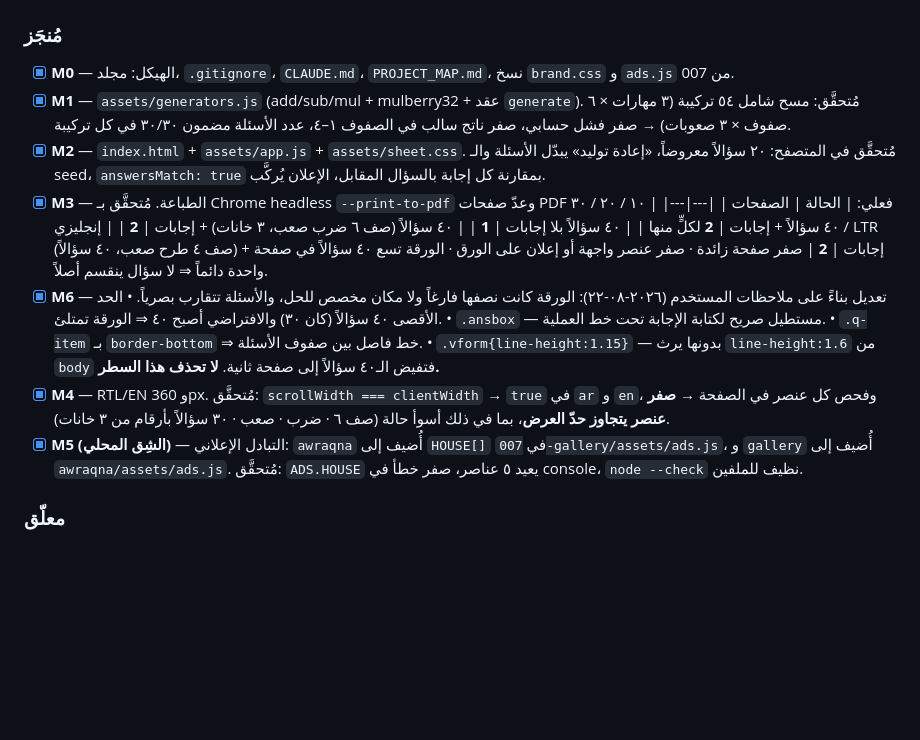
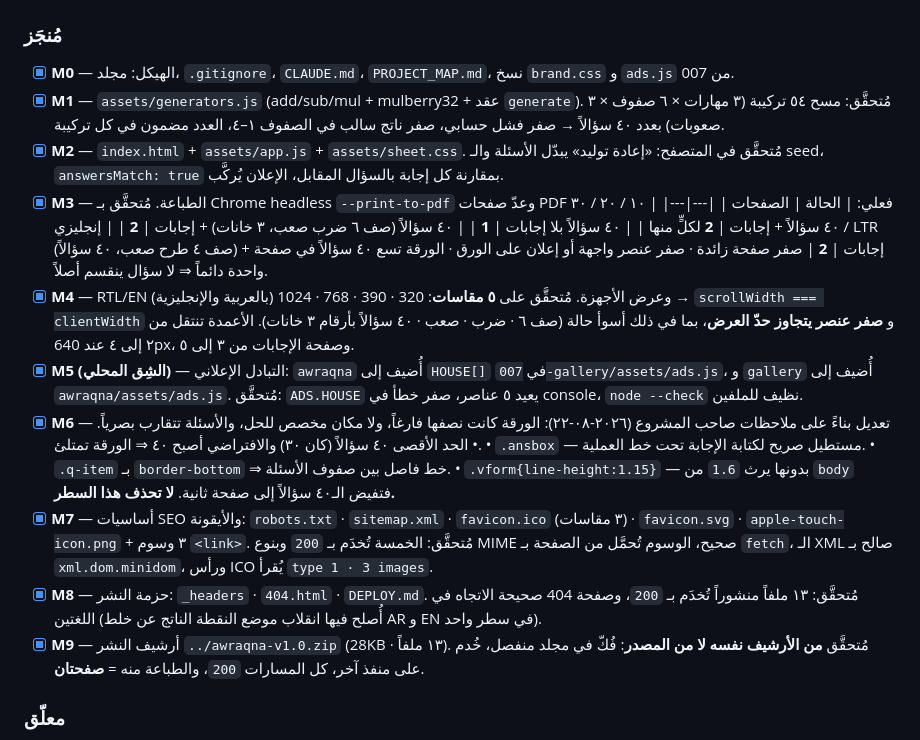
Before and after one commit to AltayebAmer/awraqna, a Markdown page: PROJECT_MAP.md, the part around the change. GitHub-like rendering; blank space fills up the shorter version.

Commit message:
docs: rewrite completed milestones M0-M9 with verified evidence

```diff
--- a/PROJECT_MAP.md
+++ b/PROJECT_MAP.md
@@ -115,10 +115,10 @@ Question   : { a:int, op:'+'|'−'|'×', b:int, answer:int }
 - [x] **M0** — الهيكل: مجلد، `.gitignore`، `CLAUDE.md`، `PROJECT_MAP.md`،
       نسخ `brand.css` و `ads.js` من 007.
 - [x] **M1** — `assets/generators.js` (add/sub/mul + mulberry32 + عقد `generate`).
-      مُتحقَّق: مسح شامل ٥٤ تركيبة (٣ مهارات × ٦ صفوف × ٣ صعوبات) → صفر فشل حسابي،
-      صفر ناتج سالب في الصفوف ١–٤، عدد الأسئلة مضمون ٣٠/٣٠ في كل تركيبة.
+      مُتحقَّق: مسح ٥٤ تركيبة (٣ مهارات × ٦ صفوف × ٣ صعوبات) بعدد ٤٠ سؤالاً →
+      صفر فشل حسابي، صفر ناتج سالب في الصفوف ١–٤، العدد مضمون في كل تركيبة.
 - [x] **M2** — `index.html` + `assets/app.js` + `assets/sheet.css`.
-      مُتحقَّق في المتصفح: ٢٠ سؤالاً معروضاً، «إعادة توليد» يبدّل الأسئلة والـ seed،
+      مُتحقَّق في المتصفح: «إعادة توليد» يبدّل الأسئلة والـ seed،
       `answersMatch: true` بمقارنة كل إجابة بالسؤال المقابل، الإعلان يُركَّب.
 - [x] **M3** — الطباعة. مُتحقَّق بـ Chrome headless `--print-to-pdf` وعدّ صفحات PDF فعلي:
       | الحالة | الصفحات |
@@ -129,19 +129,30 @@ Question   : { a:int, op:'+'|'−'|'×', b:int, answer:int }
       | إنجليزي LTR (صف ٤ طرح صعب، ٤٠ سؤالاً) + إجابات | **2** |
       صفر صفحة زائدة · صفر عنصر واجهة أو إعلان على الورق · الورقة تسع ٤٠ سؤالاً
       في صفحة واحدة دائماً ⇒ لا سؤال ينقسم أصلاً.
-- [x] **M6** — تعديل بناءً على ملاحظات المستخدم (٢٠٢٦-٠٨-٢٢): الورقة كانت نصفها فارغاً
-      ولا مكان مخصص للحل، والأسئلة تتقارب بصرياً.
+- [x] **M4** — RTL/EN وعرض الأجهزة. مُتحقَّق على **٥ مقاسات**: 320 · 390 · 768 · 1024
+      (بالعربية والإنجليزية) → `scrollWidth === clientWidth` و **صفر عنصر يتجاوز حدّ العرض**،
+      بما في ذلك أسوأ حالة (صف ٦ · ضرب · صعب · ٤٠ سؤالاً بأرقام ٣ خانات).
+      الأعمدة تنتقل من ٢ إلى ٤ عند 640px، وصفحة الإجابات من ٣ إلى ٥.
+- [x] **M5 (الشِق المحلي)** — التبادل الإعلاني: `awraqna` أُضيف إلى `HOUSE[]` في
+      `007-gallery/assets/ads.js`، و `gallery` أُضيف إلى `awraqna/assets/ads.js`.
+      مُتحقَّق: `ADS.HOUSE` يعيد ٥ عناصر، صفر خطأ في console، `node --check` نظيف للملفين.
+- [x] **M6** — تعديل بناءً على ملاحظات صاحب المشروع (٢٠٢٦-٠٨-٢٢): الورقة كانت نصفها
+      فارغاً، ولا مكان مخصص للحل، والأسئلة تتقارب بصرياً.
       • الحد الأقصى ٤٠ سؤالاً (كان ٣٠) والافتراضي أصبح ٤٠ ⇒ الورقة تمتلئ.
       • `.ansbox` — مستطيل صريح لكتابة الإجابة تحت خط العملية.
       • `.q-item` بـ `border-bottom` ⇒ خط فاصل بين صفوف الأسئلة.
-      • `.vform{line-height:1.15}` — بدونها يرث `line-height:1.6` من `body`
-        فتفيض الـ٤٠ سؤالاً إلى صفحة ثانية. **لا تحذف هذا السطر.**
-- [x] **M4** — RTL/EN و 360px. مُتحقَّق: `scrollWidth === clientWidth` → `true` في `ar` و `en`،
-      وفحص كل عنصر في الصفحة → **صفر عنصر يتجاوز حدّ العرض**، بما في ذلك أسوأ حالة
-      (صف ٦ · ضرب · صعب · ٣٠ سؤالاً بأرقام من ٣ خانات).
-- [x] **M5 (الشِق المحلي)** — التبادل الإعلاني: `awraqna` أُضيف إلى `HOUSE[]` في
-      `007-gallery/assets/ads.js`، و `gallery` أُضيف إلى `awraqna/assets/ads.js`.
-      مُتحقَّق: `ADS.HOUSE` يعيد ٥ عناصر، صفر خطأ في console، `node --check` نظيف للملفين.
+      • `.vform{line-height:1.15}` — بدونها يرث `1.6` من `body` فتفيض الـ٤٠ سؤالاً
+        إلى صفحة ثانية. **لا تحذف هذا السطر.**
+- [x] **M7** — أساسيات SEO والأيقونة: `robots.txt` · `sitemap.xml` · `favicon.ico`
+      (٣ مقاسات) · `favicon.svg` · `apple-touch-icon.png` + ٣ وسوم `<link>`.
+      مُتحقَّق: الخمسة تُخدَم بـ `200` وبنوع MIME صحيح، الوسوم تُحمَّل من الصفحة بـ `fetch`،
+      الـ XML صالح بـ `xml.dom.minidom`، ورأس ICO يُقرأ `type 1 · 3 images`.
+- [x] **M8** — حزمة النشر: `_headers` · `404.html` · `DEPLOY.md`.
+      مُتحقَّق: ١٣ ملفاً منشوراً تُخدَم بـ `200`، وصفحة 404 صحيحة الاتجاه في اللغتين
+      (أُصلح فيها انقلاب موضع النقطة الناتج عن خلط AR و EN في سطر واحد).
+- [x] **M9** — أرشيف النشر `../awraqna-v1.0.zip` (28KB · ١٣ ملفاً).
+      مُتحقَّق **من الأرشيف نفسه لا من المصدر**: فُكّ في مجلد منفصل، خُدم على منفذ آخر،
+      كل المسارات `200`، والطباعة منه = **صفحتان**.
 
 ### معلّق
 
```
